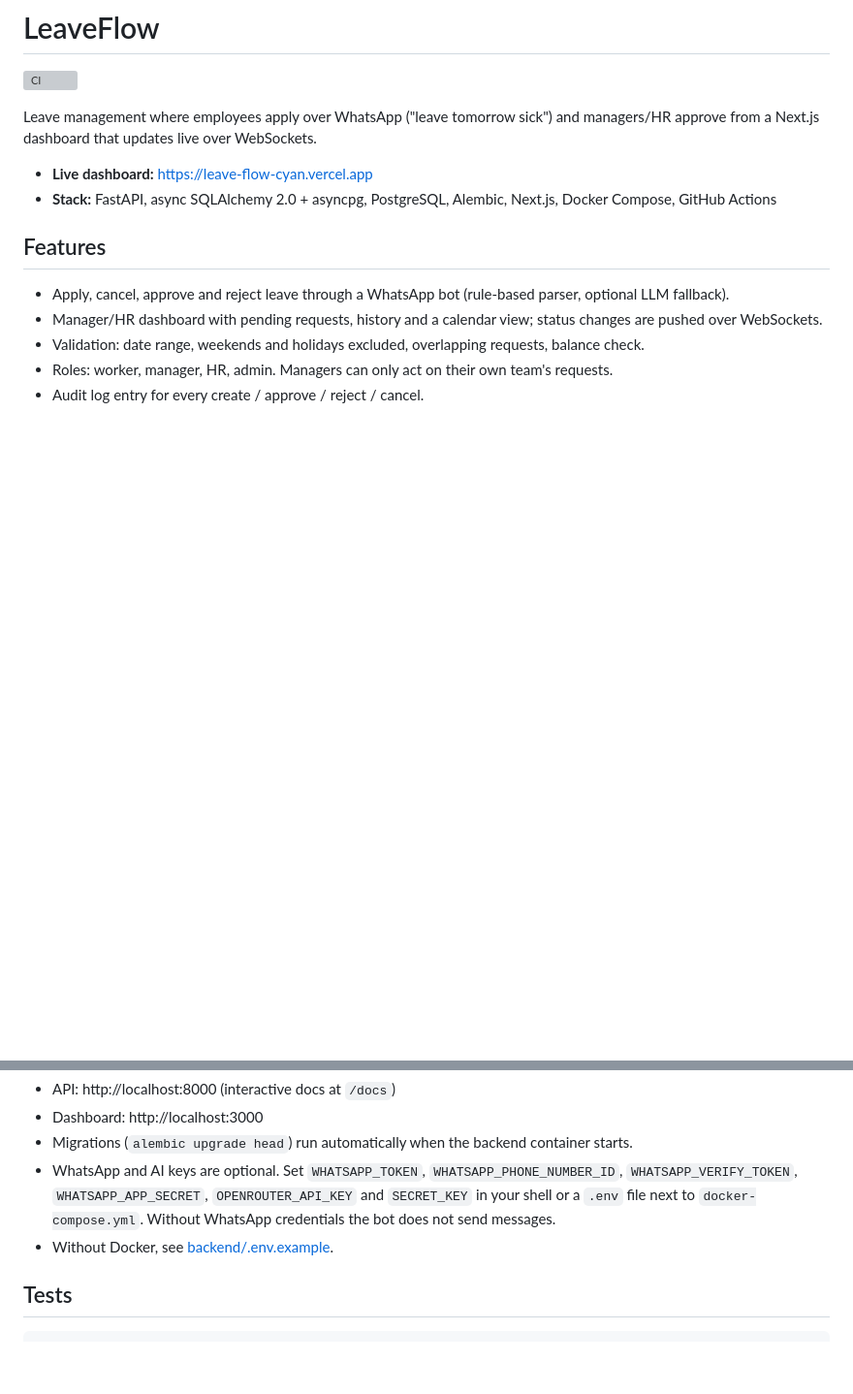
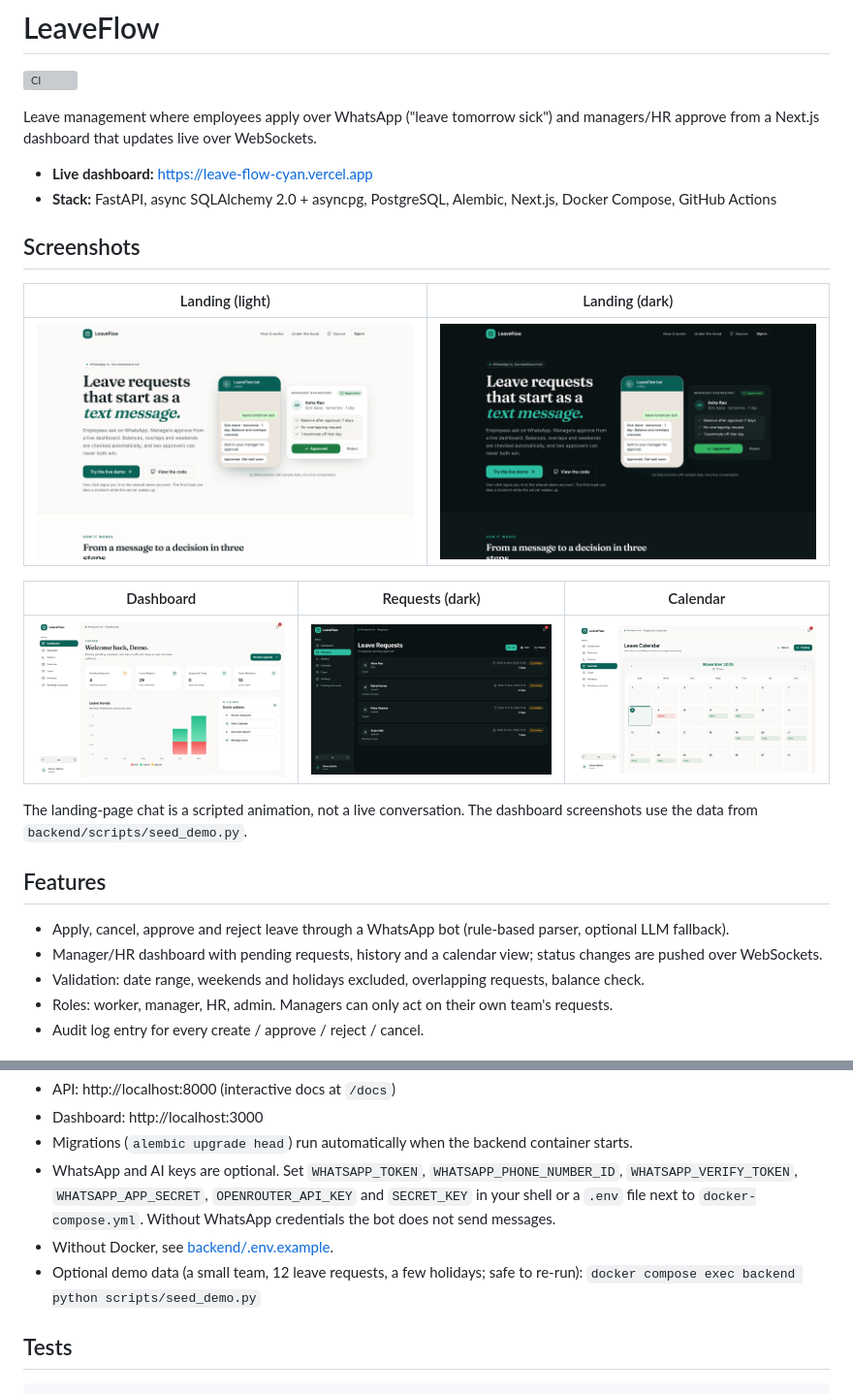
Before and after one commit to sriram36/LeaveFlow, a Markdown page: README.md, 2 parts joined by grey strips. Shown at 97% size. Rendered like a GitHub page; pictures changed too: docs/screenshots/calendar-light.png (added), docs/screenshots/dashboard-light.png (added), docs/screenshots/landing-dark.png (added); blank space fills up the shorter version; grey boxes are pictures that could not be loaded.

Commit message:
docs: add screenshots and seed command

```diff
--- a/README.md
+++ b/README.md
@@ -6,6 +6,18 @@ Leave management where employees apply over WhatsApp ("leave tomorrow sick") and
 
 - **Live dashboard:** https://leave-flow-cyan.vercel.app
 - **Stack:** FastAPI, async SQLAlchemy 2.0 + asyncpg, PostgreSQL, Alembic, Next.js, Docker Compose, GitHub Actions
+
+## Screenshots
+
+| Landing (light) | Landing (dark) |
+|---|---|
+| ![Landing page, light theme](docs/screenshots/landing-light.png) | ![Landing page, dark theme](docs/screenshots/landing-dark.png) |
+
+| Dashboard | Requests (dark) | Calendar |
+|---|---|---|
+| ![Dashboard overview](docs/screenshots/dashboard-light.png) | ![Pending requests, dark theme](docs/screenshots/requests-dark.png) | ![Team leave calendar](docs/screenshots/calendar-light.png) |
+
+The landing-page chat is a scripted animation, not a live conversation. The dashboard screenshots use the data from `backend/scripts/seed_demo.py`.
 
 ## Features
 
@@ -64,6 +76,7 @@ docker compose up --build
 - Migrations (`alembic upgrade head`) run automatically when the backend container starts.
 - WhatsApp and AI keys are optional. Set `WHATSAPP_TOKEN`, `WHATSAPP_PHONE_NUMBER_ID`, `WHATSAPP_VERIFY_TOKEN`, `WHATSAPP_APP_SECRET`, `OPENROUTER_API_KEY` and `SECRET_KEY` in your shell or a `.env` file next to `docker-compose.yml`. Without WhatsApp credentials the bot does not send messages.
 - Without Docker, see [backend/.env.example](backend/.env.example).
+- Optional demo data (a small team, 12 leave requests, a few holidays; safe to re-run): `docker compose exec backend python scripts/seed_demo.py`
 
 ## Tests
 
```
Also changed, not shown: docs/screenshots/landing-mobile.png (added).
